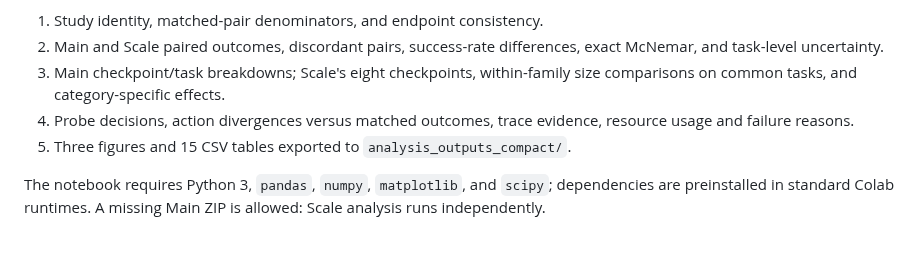
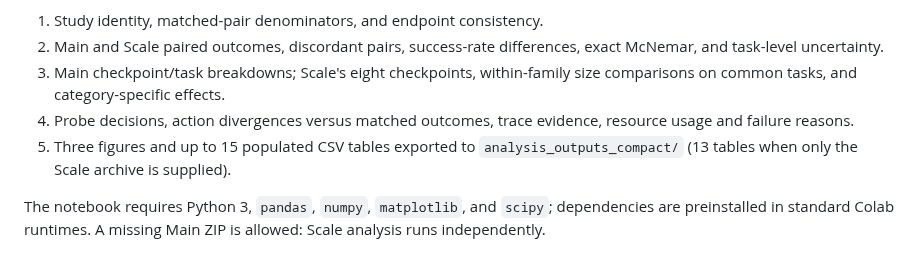
Before and after one commit to WincentCP/cua-constraint-agent, a Markdown page: README.md, the part around the change. Rendered like a GitHub page.

Commit message:
Clarify conditional notebook exports for Main-only, Scale-only, or combined inputs

```diff
--- a/README.md
+++ b/README.md
@@ -34,7 +34,7 @@ The notebook uses **11 cells** (5 code + 6 headings) and covers:
 2. Main and Scale paired outcomes, discordant pairs, success-rate differences, exact McNemar, and task-level uncertainty.
 3. Main checkpoint/task breakdowns; Scale's eight checkpoints, within-family size comparisons on common tasks, and category-specific effects.
 4. Probe decisions, action divergences versus matched outcomes, trace evidence, resource usage and failure reasons.
-5. Three figures and 15 CSV tables exported to `analysis_outputs_compact/`.
+5. Three figures and up to 15 populated CSV tables exported to `analysis_outputs_compact/` (13 tables when only the Scale archive is supplied).
 
 The notebook requires Python 3, `pandas`, `numpy`, `matplotlib`, and `scipy`; dependencies are preinstalled in standard Colab runtimes. A missing Main ZIP is allowed: Scale analysis runs independently.
 
```
